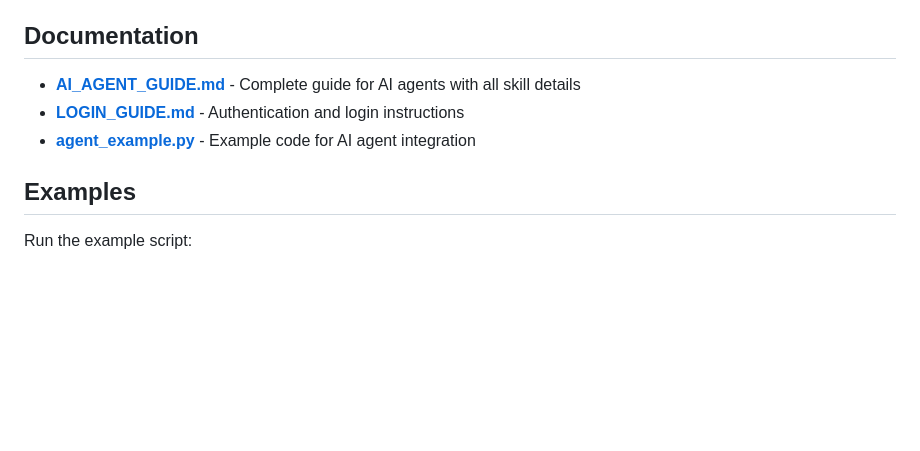
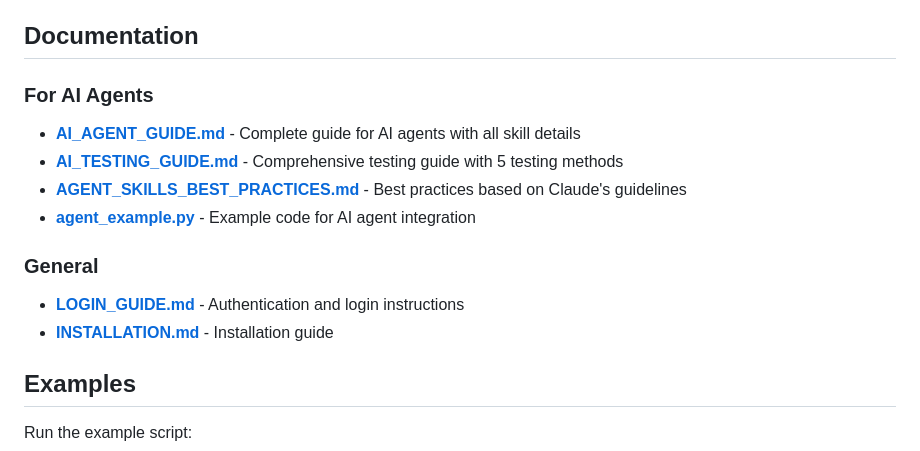
Before and after one commit to HardBrick21/Omni-X, a Markdown page: README.md, the part around the change. GitHub-like rendering; blank space fills up the shorter version.

Commit message:
Update README with links to new documentation (testing guide and best practices)

```diff
--- a/README.md
+++ b/README.md
@@ -100,9 +100,15 @@ result = interface.execute_skill(
 
 ## Documentation
 
+### For AI Agents
 - **[AI_AGENT_GUIDE.md](AI_AGENT_GUIDE.md)** - Complete guide for AI agents with all skill details
+- **[AI_TESTING_GUIDE.md](AI_TESTING_GUIDE.md)** - Comprehensive testing guide with 5 testing methods
+- **[AGENT_SKILLS_BEST_PRACTICES.md](AGENT_SKILLS_BEST_PRACTICES.md)** - Best practices based on Claude's guidelines
+- **[agent_example.py](agent_example.py)** - Example code for AI agent integration
+
+### General
 - **[LOGIN_GUIDE.md](LOGIN_GUIDE.md)** - Authentication and login instructions
-- **[agent_example.py](agent_example.py)** - Example code for AI agent integration
+- **[INSTALLATION.md](INSTALLATION.md)** - Installation guide
 
 ## Examples
 
```
